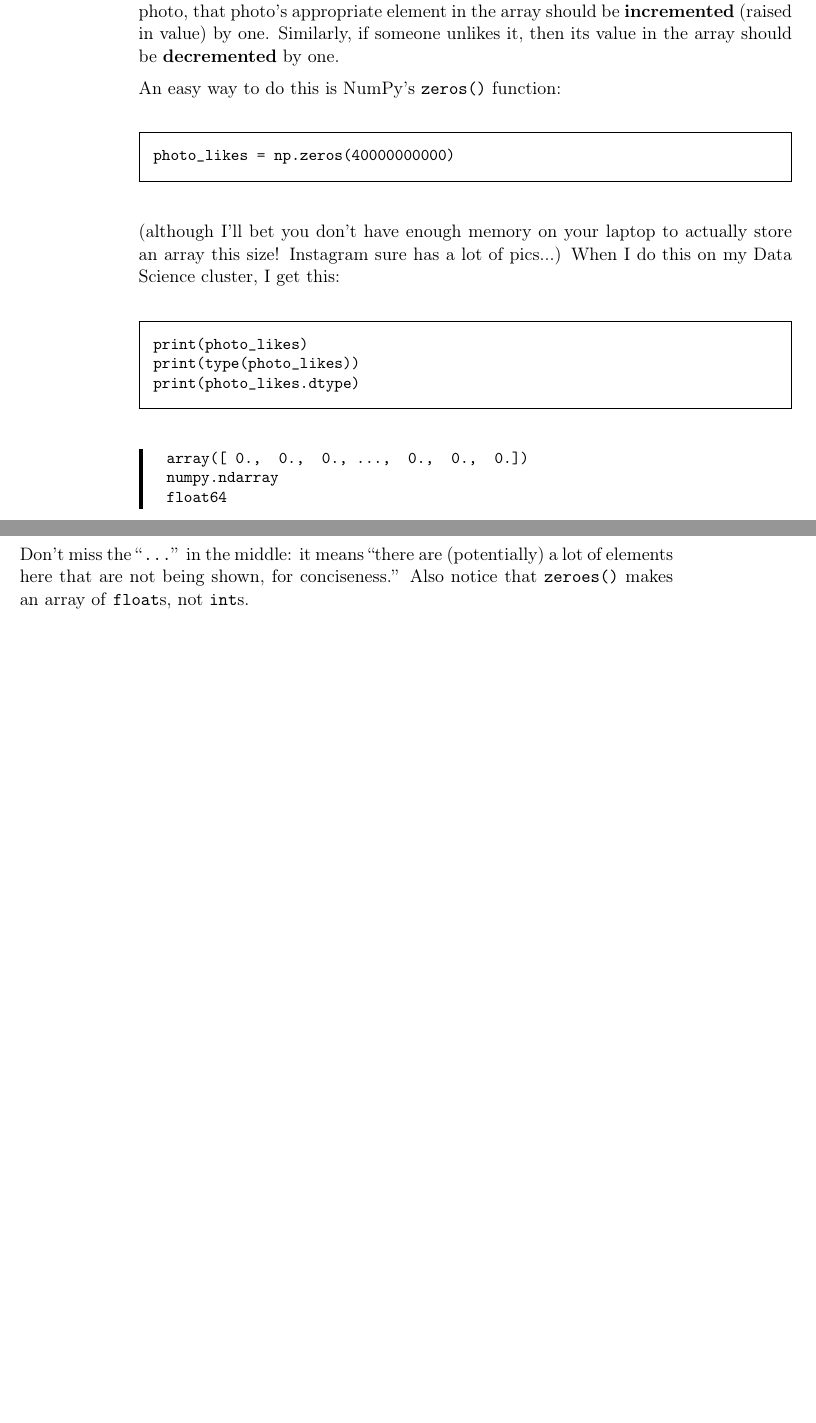
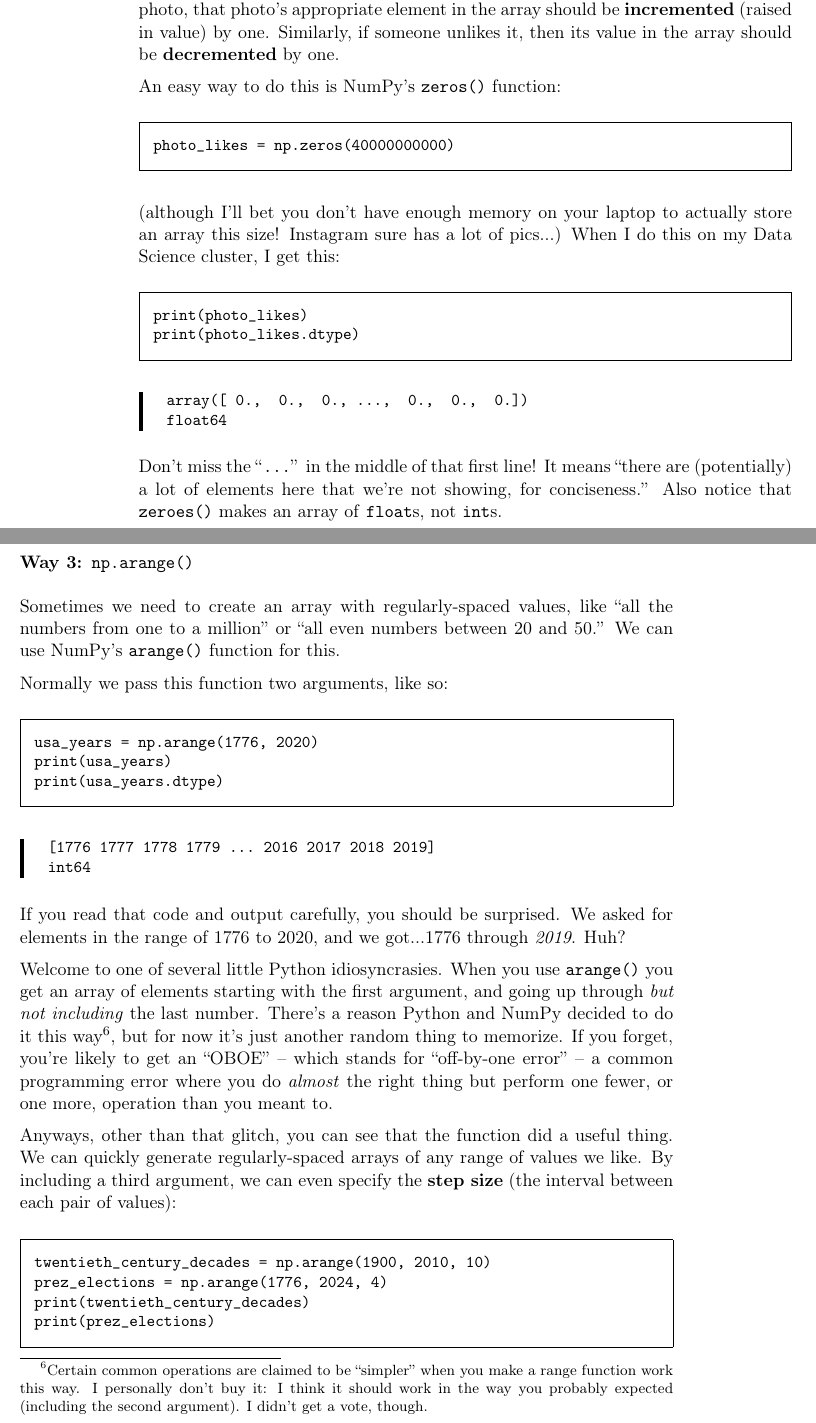
Before and after one commit to divilian/crystal-ball-1, a LaTeX thesis (introDS.tex, which reads pythonArrays.tex): two parts of pages 59 and 60 of 67 before the commit and two parts of pages 59 and 60 of 69 after it, joined at a grey line, cut so that both start at the same text, the shorter picture padded with empty space. Compiled offline with pdfLaTeX.

Commit message:
Finish np.arange() section.

```diff
--- a/pythonArrays.tex
+++ b/pythonArrays.tex
@@ -235,17 +237,68 @@ on my Data Science cluster, I get this:
 
 \begin{Verbatim}[fontsize=\small,samepage=true,frame=single,framesep=3mm]
 print(photo_likes)
-print(type(photo_likes))
 print(photo_likes.dtype)
 \end{Verbatim}
 
 \begin{Verbatim}[fontsize=\small,samepage=true,frame=leftline,framesep=5mm,framerule=1mm]
 array([ 0.,  0.,  0., ...,  0.,  0.,  0.])
-numpy.ndarray
 float64
 \end{Verbatim}
 
-Don't miss the ``\texttt{...}'' in the middle: it means ``there are
-(potentially) a lot of elements here that are not being shown, for
+Don't miss the ``\texttt{...}'' in the middle of that first line! It means
+``there are (potentially) a lot of elements here that we're not showing, for
 conciseness.'' Also notice that \texttt{zeroes()} makes an array of
 \texttt{float}s, not \texttt{int}s.
+
+
+\subsubsection{Way 3: \texttt{np.arange()}}
+
+\index{arange@\texttt{arange()} function (NumPy)}
+Sometimes we need to create an array with regularly-spaced values, like ``all
+the numbers from one to a million'' or ``all even numbers between 20 and 50.''
+We can use NumPy's \texttt{arange()} function for this.
+
+\index{type@\texttt{type()}}
+Normally we pass this function two arguments, like so:
+
+\begin{Verbatim}[fontsize=\small,samepage=true,frame=single,framesep=3mm]
+usa_years = np.arange(1776, 2020)
+print(usa_years)
+print(usa_years.dtype)
+\end{Verbatim}
+
+\begin{Verbatim}[fontsize=\small,samepage=true,frame=leftline,framesep=5mm,framerule=1mm]
+[1776 1777 1778 1779 ... 2016 2017 2018 2019]
+int64
+\end{Verbatim}
+
+If you read that code and output carefully, you should be surprised. We asked
+for elements in the range of 1776 to 2020, and we got...1776 through
+\textit{2019}. Huh?
+
+\index{OBOE@OBOE (off-by-one error)}
+\index{off-by-one error}
+
+Welcome to one of several little Python idiosyncrasies. When you use
+\texttt{arange()} you get an array of elements starting with the first
+argument, and going up through \textit{but not including} the last number.
+There's a reason Python and NumPy decided to do it this way\footnote{Certain
+common operations are claimed to be ``simpler'' when you make a range function
+work this way. I personally don't buy it: I think it should work in the way you
+probably expected (including the second argument). I didn't get a vote,
+though.}, but for now it's just another random thing to memorize. If you
+forget, you're likely to get an ``OBOE'' -- which stands for ``off-by-one
+error'' -- a common programming error where you do \textit{almost} the right
+thing but perform one fewer, or one more, operation than you meant to.
+
+Anyways, other than that glitch, you can see that the function did a useful
+thing. We can quickly generate regularly-spaced arrays of any range of values
+we like. By including a third argument, we can even specify the \textbf{step
+size} (the interval between each pair of values):
+
+\begin{Verbatim}[fontsize=\small,samepage=true,frame=single,framesep=3mm]
+twentieth_century_decades = np.arange(1900, 2010, 10)
+prez_elections = np.arange(1776, 2024, 4)
+print(twentieth_century_decades)
+print(prez_elections)
+\end{Verbatim}
```
Also changed, not shown: pythonArrays.tex (16 more changed lines).
